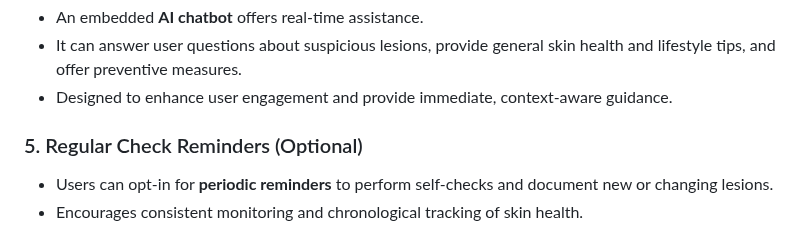
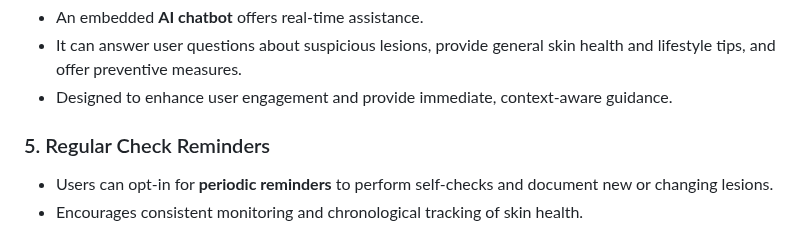
Before and after one commit to NirmitGavate/SkinScan-App, a Markdown page: README.md, the part around the change. Rendered like a GitHub page.

Commit message:
Fix formatting of section header in README

```diff
--- a/README.md
+++ b/README.md
@@ -33,7 +33,7 @@ The primary goal is to provide an accessible and user-friendly tool that encoura
 - It can answer user questions about suspicious lesions, provide general skin health and lifestyle tips, and offer preventive measures.
 - Designed to enhance user engagement and provide immediate, context-aware guidance.
 
-### 5. Regular Check Reminders (Optional)
+### 5. Regular Check Reminders
 - Users can opt-in for **periodic reminders** to perform self-checks and document new or changing lesions.
 - Encourages consistent monitoring and chronological tracking of skin health.
 
```
